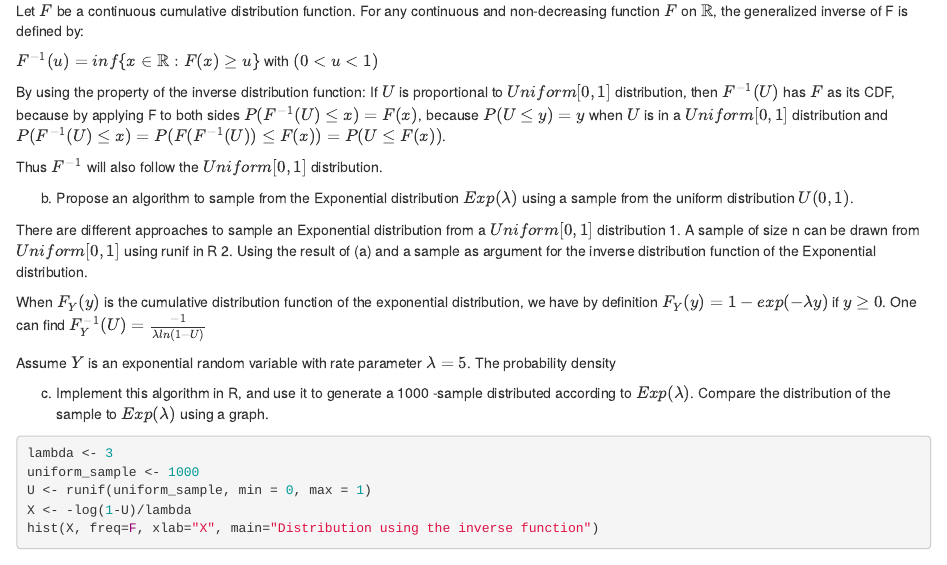
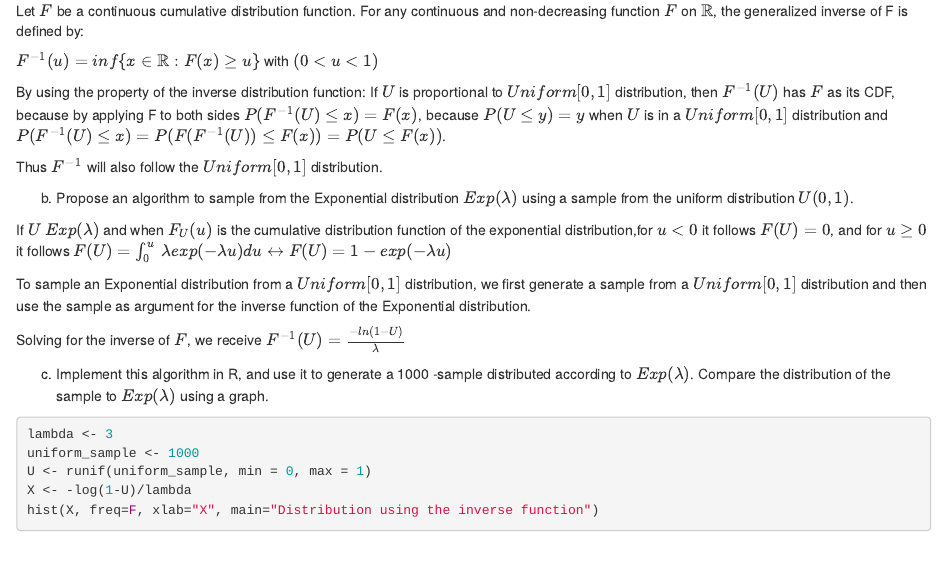
Before and after one commit to patrickld/Stats_Inference, an R Markdown document (Homework_1.rmd): the page in a window 1100 px wide, from 90 px down. Rendered offline with R 4.5, knitr and Pandoc, with nearby package versions; code that draws random numbers runs with fixed seeds of ours; some code elsewhere in the file could not run offline.

Commit message:
Update Homework_1.rmd

```diff
--- a/Homework_1.rmd
+++ b/Homework_1.rmd
@@ -13,13 +13,11 @@ Thus $F^{−1}$ will also follow the $Uniform[0,1]$ distribution.
 
 (b) Propose an algorithm to sample from the Exponential distribution $Exp(λ)$ using a sample from the uniform distribution $U(0,1)$.
 
-There are different approaches to sample an Exponential distribution from a $Uniform[0,1]$ distribution
-1. A sample of size n can be drawn from $Uniform[0,1]$ using runif in R
-2. Using the result of (a) and a sample as argument for the inverse distribution function of the Exponential distribution.
+If $U~Exp(λ)$ and when $F_U(u)$ is the cumulative distribution function of the exponential distribution,for $u<0$ it follows $F(U)=0$, and for $u≥0$ it follows $F(U)=\int_{0}^{u}\,λexp(-λu)du \leftrightarrow F(U)=1-exp(-λu)$
 
-When $F_Y(y)$ is the cumulative distribution function of the exponential distribution, we have by definition $F_Y(y)=1-exp(-\lambda y)$ if $y≥0$. One can find $F_Y^{-1}(U)=\frac{-1}{\lambda ln(1-U)}$
+To sample an Exponential distribution from a $Uniform[0,1]$ distribution, we first generate a sample from a $Uniform[0,1]$ distribution and then use the sample as argument for the inverse function of the Exponential distribution.
 
-Assume $Y$ is an exponential random variable with rate parameter $λ = 5$. The probability density
+Solving for the inverse of $F$, we receive $F^{-1}(U)=\frac{-ln(1-U)}{\lambda }$
 
 
 (c) Implement this algorithm in R, and use it to generate a 1000 -sample distributed according to $Exp(λ)$. Compare the distribution of the sample to $Exp(λ)$ using a graph.
```
